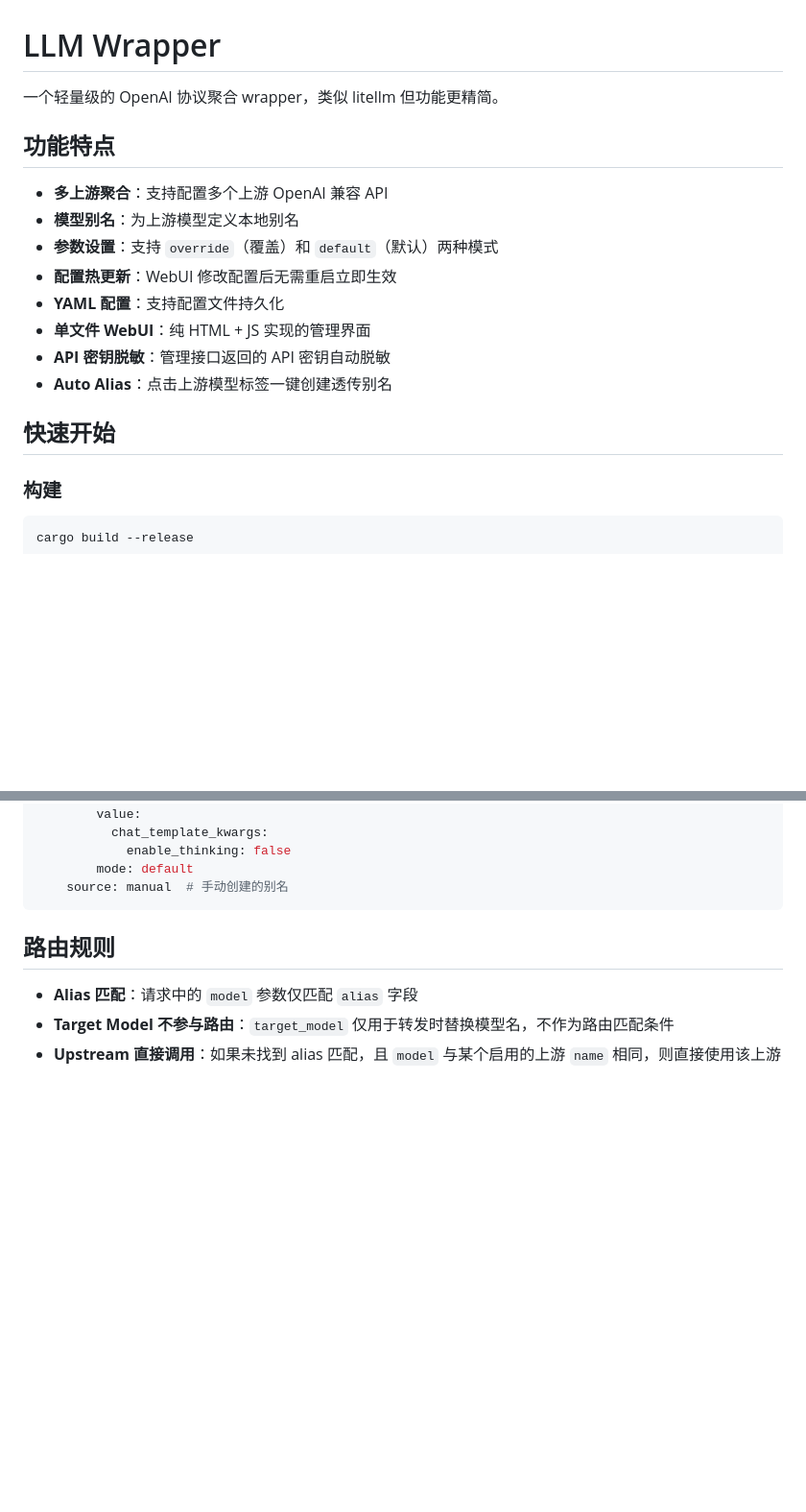
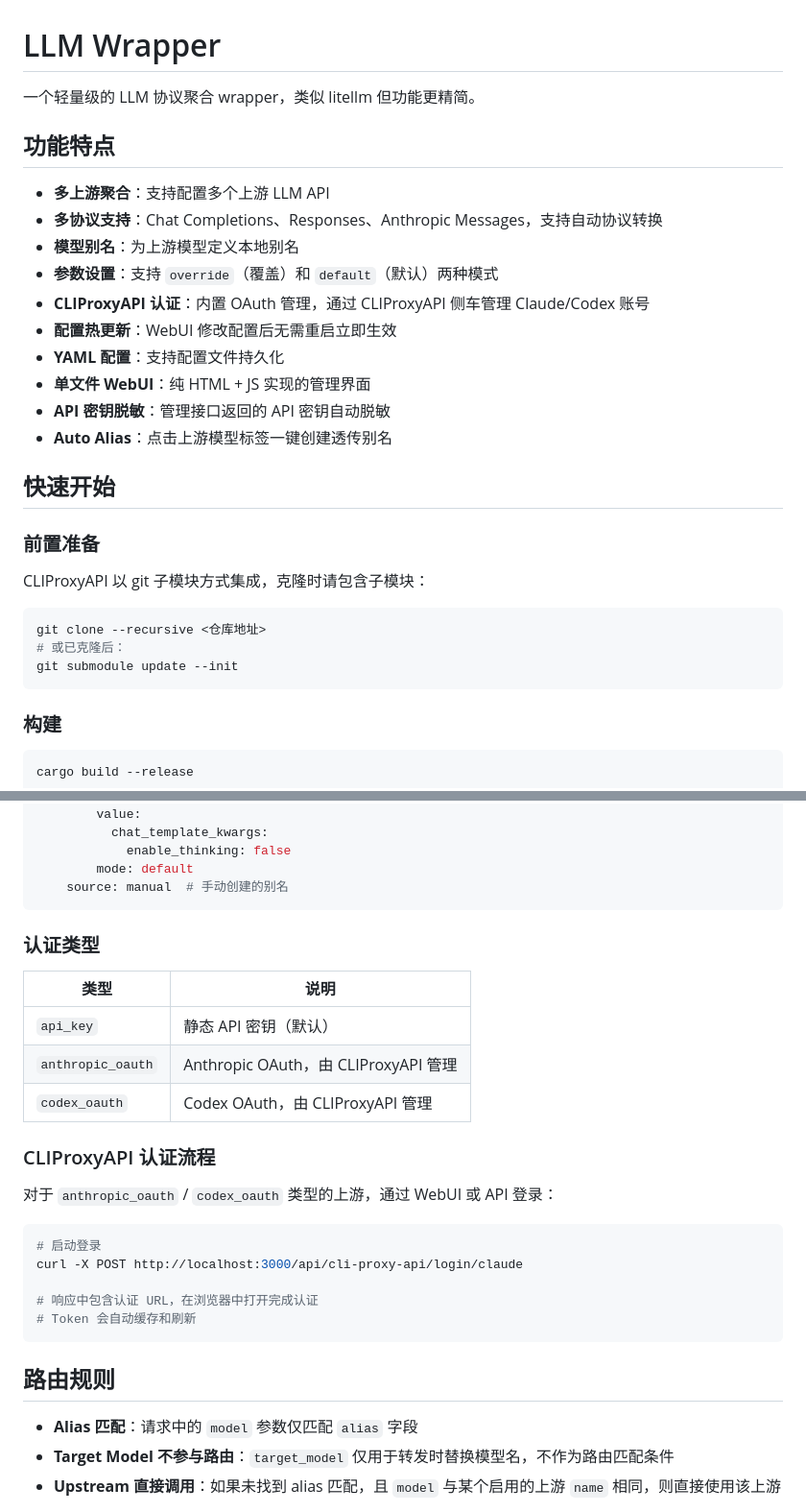
Before and after one commit to sczhengyabin/llm-wrapper, a Markdown page: README_zh.md, 2 parts joined by grey strips. Shown at 96% size. GitHub-like rendering; blank space fills up the shorter version.

````diff
--- a/README_zh.md
+++ b/README_zh.md
@@ -1,12 +1,14 @@
 # LLM Wrapper
 
-一个轻量级的 OpenAI 协议聚合 wrapper，类似 litellm 但功能更精简。
+一个轻量级的 LLM 协议聚合 wrapper，类似 litellm 但功能更精简。
 
 ## 功能特点
 
-- **多上游聚合**：支持配置多个上游 OpenAI 兼容 API
+- **多上游聚合**：支持配置多个上游 LLM API
+- **多协议支持**：Chat Completions、Responses、Anthropic Messages，支持自动协议转换
 - **模型别名**：为上游模型定义本地别名
 - **参数设置**：支持 `override`（覆盖）和 `default`（默认）两种模式
+- **CLIProxyAPI 认证**：内置 OAuth 管理，通过 CLIProxyAPI 侧车管理 Claude/Codex 账号
 - **配置热更新**：WebUI 修改配置后无需重启立即生效
 - **YAML 配置**：支持配置文件持久化
 - **单文件 WebUI**：纯 HTML + JS 实现的管理界面
@@ -14,6 +16,16 @@
 - **Auto Alias**：点击上游模型标签一键创建透传别名
 
 ## 快速开始
+
+### 前置准备
+
+CLIProxyAPI 以 git 子模块方式集成，克隆时请包含子模块：
+
+```bash
+git clone --recursive <仓库地址>
+# 或已克隆后：
+git submodule update --init
+```
 
 ### 构建
 
@@ -94,6 +131,26 @@ aliases:
             enable_thinking: false
         mode: default
     source: manual  # 手动创建的别名
+```
+
+### 认证类型
+
+| 类型 | 说明 |
+|------|------|
+| `api_key` | 静态 API 密钥（默认） |
+| `anthropic_oauth` | Anthropic OAuth，由 CLIProxyAPI 管理 |
+| `codex_oauth` | Codex OAuth，由 CLIProxyAPI 管理 |
+
+### CLIProxyAPI 认证流程
+
+对于 `anthropic_oauth` / `codex_oauth` 类型的上游，通过 WebUI 或 API 登录：
+
+```bash
+# 启动登录
+curl -X POST http://localhost:3000/api/cli-proxy-api/login/claude
+
+# 响应中包含认证 URL，在浏览器中打开完成认证
+# Token 会自动缓存和刷新
 ```
 
 ## 路由规则
````
Also changed, not shown: other parts of README_zh.md (+41 -4 lines), README.md (+75 -6 lines).
